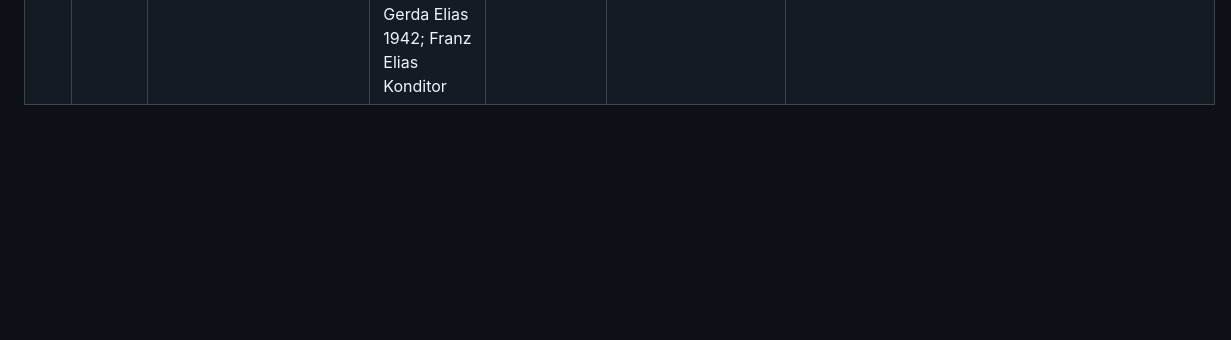
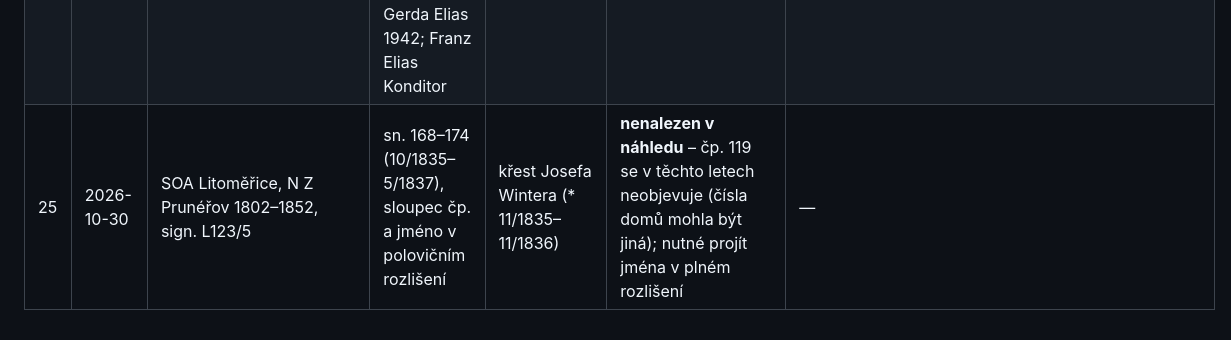
Before and after one commit to masorito/rodokmen-winter, a Markdown page: data/research_log.md, the part around the change. Drawn GitHub-style; blank space fills up the shorter version.

Commit message:
Deník: Prunéřov 1835–1837

```diff
--- a/data/research_log.md
+++ b/data/research_log.md
@@ -29,3 +29,4 @@ Konvence: každý řádek = jedno hledání, i neúspěšné. Negativní výsled
 | 22 | 2026-10-30 | SOA Litoměřice, N Děčín III-Staré Město 1900–1916, sign. 28/71 | sn. 200–215 (fol. 195–210 = 1908) | křest Hildegardy (odkaz „Altstadt Weiher V/209“) a Franze Eliáše (Altstadt VII/145) | **nenalezen** – kniha je oddíl Altstadt; Weiher (část Podmokel) má N jen do 1898 (133/79), novější svazek online nenalezen | — |
 | 23 | 2026-10-30 | SOA Litoměřice, Z Podmokly 1900–1938 (133/132), rejstřík W 1920–1938 (sn. 364) | písmeno W | úmrtí Fanni Winter, příp. Elias | **nenalezeno** – jen Winter Rudolf (1926, fol. 427), Winter Herbert (1928, fol. 466), Winter Hermine (1932, fol. 564) – stopy, vztah neznámý. Fanni tedy zřejmě žila ještě 1938 | — |
 | 24 | 2026-10-30 | badatelna SOA Litoměřice (fulltext), web | „odsun“, „transport“, „Elias“, „Eliáš“, „Winter Franziska“ 1930–1960; Gerda Elias 1942; Franz Elias Konditor | poválečný osud rodiny | **nic online** – nutný dotaz v archivu (viz archivni_dotazy.md) | — |
+| 25 | 2026-10-30 | SOA Litoměřice, N Z Prunéřov 1802–1852, sign. L123/5 | sn. 168–174 (10/1835–5/1837), sloupec čp. a jméno v polovičním rozlišení | křest Josefa Wintera (* 11/1835–11/1836) | **nenalezen v náhledu** – čp. 119 se v těchto letech neobjevuje (čísla domů mohla být jiná); nutné projít jména v plném rozlišení | — |
```
